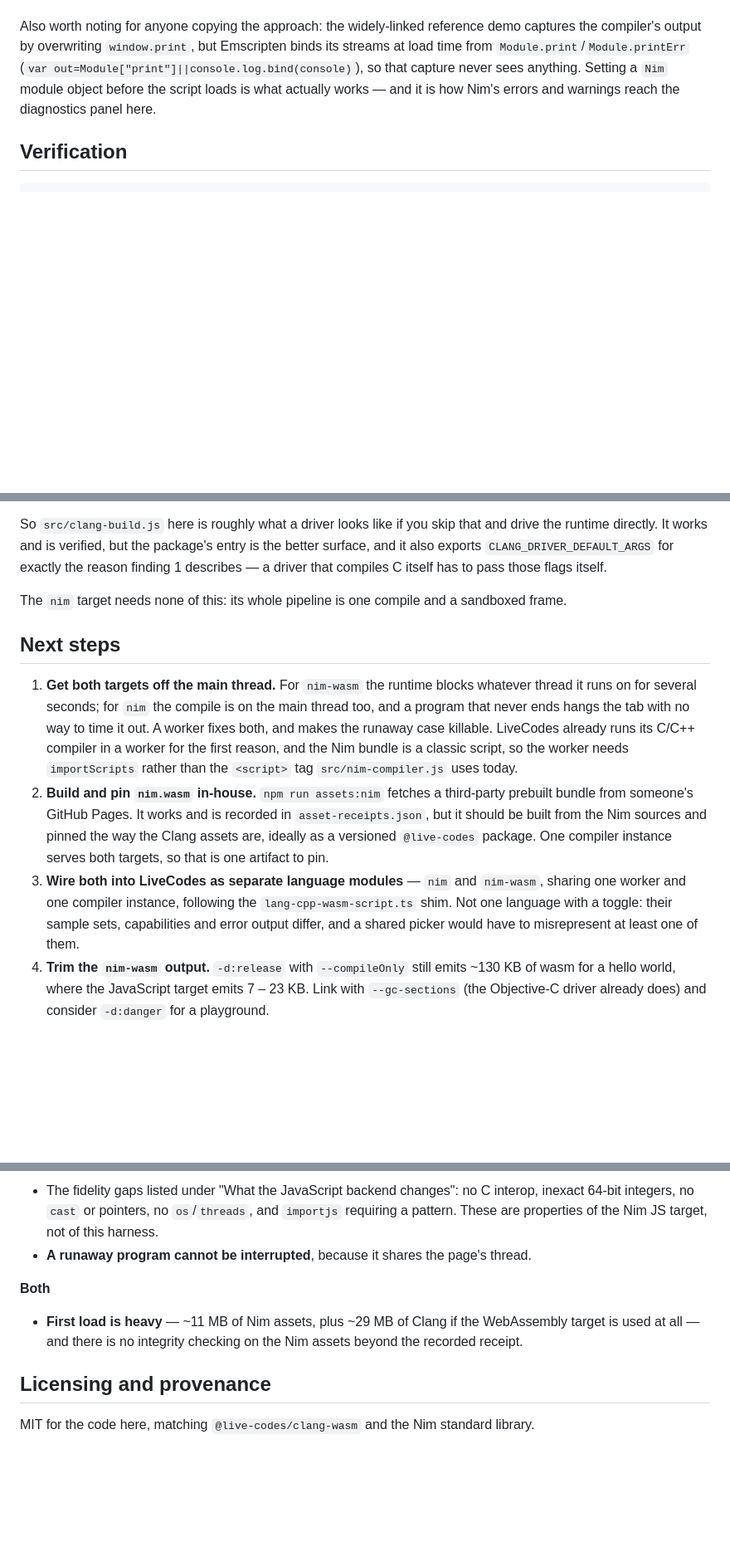
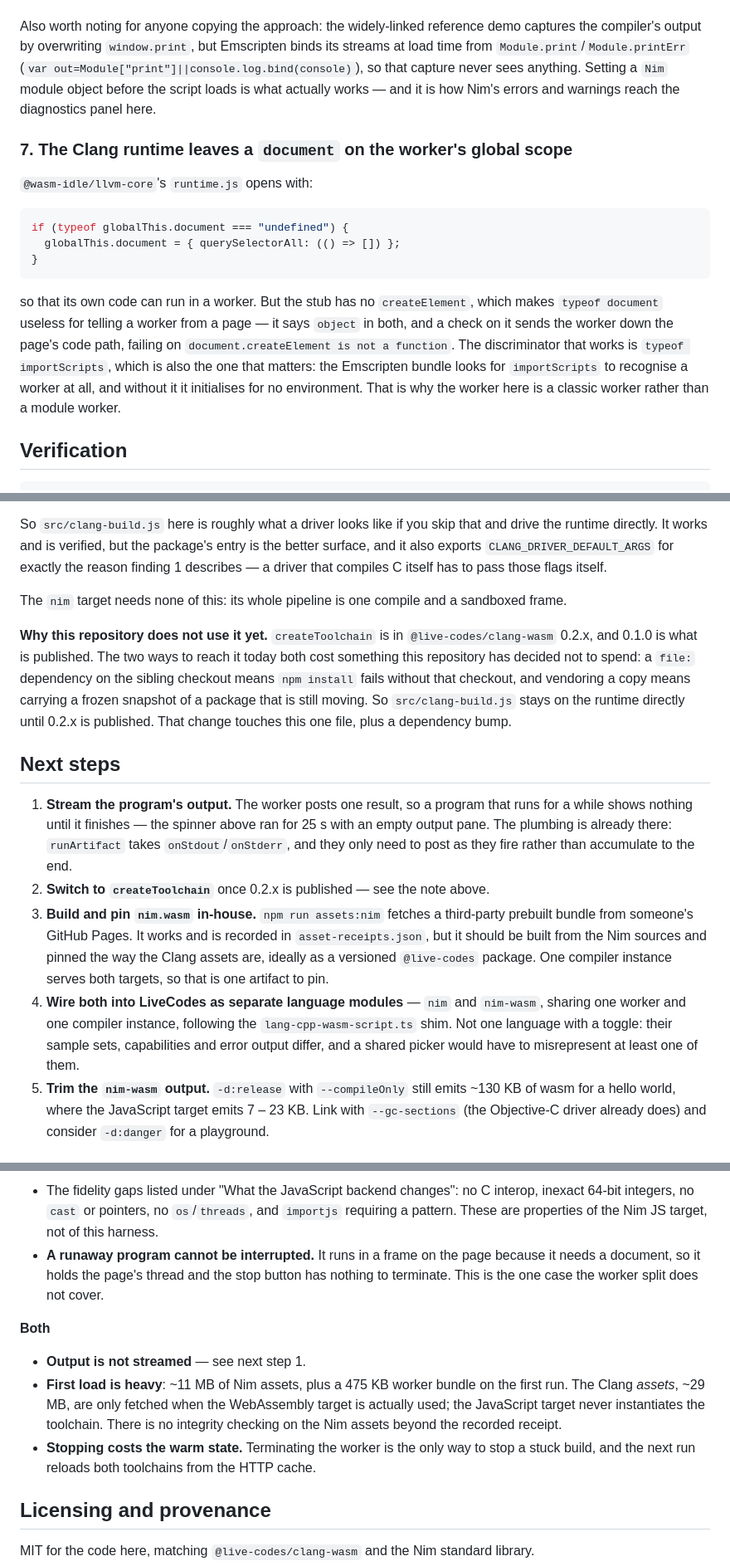
Before and after one commit to live-codes/browser-nim, a Markdown page: README.md, 3 parts joined by grey strips. Shown: that part at 83% size. Drawn GitHub-style; blank space fills up the shorter version.

````diff
--- a/README.md
+++ b/README.md
@@ -215,6 +231,23 @@ compiler's output by overwriting `window.print`, but Emscripten binds its stream
 capture never sees anything. Setting a `Nim` module object before the script loads is what actually
 works — and it is how Nim's errors and warnings reach the diagnostics panel here.
 
+### 7. The Clang runtime leaves a `document` on the worker's global scope
+
+`@wasm-idle/llvm-core`'s `runtime.js` opens with:
+
+```js
+if (typeof globalThis.document === "undefined") {
+  globalThis.document = { querySelectorAll: (() => []) };
+}
+```
+
+so that its own code can run in a worker. But the stub has no `createElement`, which makes
+`typeof document` useless for telling a worker from a page — it says `object` in both, and a check on it
+sends the worker down the page's code path, failing on `document.createElement is not a function`. The
+discriminator that works is `typeof importScripts`, which is also the one that matters: the Emscripten
+bundle looks for `importScripts` to recognise a worker at all, and without it it initialises for no
+environment. That is why the worker here is a classic worker rather than a module worker.
+
 ## Verification
 
 ```bash
@@ -263,23 +302,29 @@ itself has to pass those flags itself.
 
 The `nim` target needs none of this: its whole pipeline is one compile and a sandboxed frame.
 
+**Why this repository does not use it yet.** `createToolchain` is in `@live-codes/clang-wasm` 0.2.x, and
+0.1.0 is what is published. The two ways to reach it today both cost something this repository has
+decided not to spend: a `file:` dependency on the sibling checkout means `npm install` fails without
+that checkout, and vendoring a copy means carrying a frozen snapshot of a package that is still moving.
+So `src/clang-build.js` stays on the runtime directly until 0.2.x is published. That change touches this
+one file, plus a dependency bump.
+
 ## Next steps
 
-1. **Get both targets off the main thread.** For `nim-wasm` the runtime blocks whatever thread it runs
-   on for several seconds; for `nim` the compile is on the main thread too, and a program that never
-   ends hangs the tab with no way to time it out. A worker fixes both, and makes the runaway case
-   killable. LiveCodes already runs its C/C++ compiler in a worker for the first reason, and the Nim
-   bundle is a classic script, so the worker needs `importScripts` rather than the `<script>` tag
-   `src/nim-compiler.js` uses today.
-2. **Build and pin `nim.wasm` in-house.** `npm run assets:nim` fetches a third-party prebuilt bundle
+1. **Stream the program's output.** The worker posts one result, so a program that runs for a while shows
+   nothing until it finishes — the spinner above ran for 25 s with an empty output pane. The plumbing is
+   already there: `runArtifact` takes `onStdout`/`onStderr`, and they only need to post as they fire
+   rather than accumulate to the end.
+2. **Switch to `createToolchain`** once 0.2.x is published — see the note above.
+3. **Build and pin `nim.wasm` in-house.** `npm run assets:nim` fetches a third-party prebuilt bundle
    from someone's GitHub Pages. It works and is recorded in `asset-receipts.json`, but it should be
    built from the Nim sources and pinned the way the Clang assets are, ideally as a versioned
    `@live-codes` package. One compiler instance serves both targets, so that is one artifact to pin.
-3. **Wire both into LiveCodes as separate language modules** — `nim` and `nim-wasm`, sharing one worker
+4. **Wire both into LiveCodes as separate language modules** — `nim` and `nim-wasm`, sharing one worker
    and one compiler instance, following the `lang-cpp-wasm-script.ts` shim. Not one language with a
    toggle: their sample sets, capabilities and error output differ, and a shared picker would have to
    misrepresent at least one of them.
-4. **Trim the `nim-wasm` output.** `-d:release` with `--compileOnly` still emits ~130 KB of wasm for a
+5. **Trim the `nim-wasm` output.** `-d:release` with `--compileOnly` still emits ~130 KB of wasm for a
    hello world, where the JavaScript target emits 7 – 23 KB. Link with `--gc-sections` (the Objective-C
    driver already does) and consider `-d:danger` for a playground.
 
@@ -300,12 +345,19 @@ The `nim` target needs none of this: its whole pipeline is one compile and a san
 - The fidelity gaps listed under "What the JavaScript backend changes": no C interop, inexact 64-bit
   integers, no `cast` or pointers, no `os`/`threads`, and `importjs` requiring a pattern. These are
   properties of the Nim JS target, not of this harness.
-- **A runaway program cannot be interrupted**, because it shares the page's thread.
+- **A runaway program cannot be interrupted.** It runs in a frame on the page because it needs a
+  document, so it holds the page's thread and the stop button has nothing to terminate. This is the one
+  case the worker split does not cover.
 
 **Both**
 
-- **First load is heavy** — ~11 MB of Nim assets, plus ~29 MB of Clang if the WebAssembly target is used
-  at all — and there is no integrity checking on the Nim assets beyond the recorded receipt.
+- **Output is not streamed** — see next step 1.
+- **First load is heavy**: ~11 MB of Nim assets, plus a 475 KB worker bundle on the first run. The Clang
+  *assets*, ~29 MB, are only fetched when the WebAssembly target is actually used; the JavaScript target
+  never instantiates the toolchain. There is no integrity checking on the Nim assets beyond the recorded
+  receipt.
+- **Stopping costs the warm state.** Terminating the worker is the only way to stop a stuck build, and
+  the next run reloads both toolchains from the HTTP cache.
 
 ## Licensing and provenance
 
````
Also changed, not shown: other parts of README.md (+25 -3 lines), docs/screenshot.png, 9 other files.
